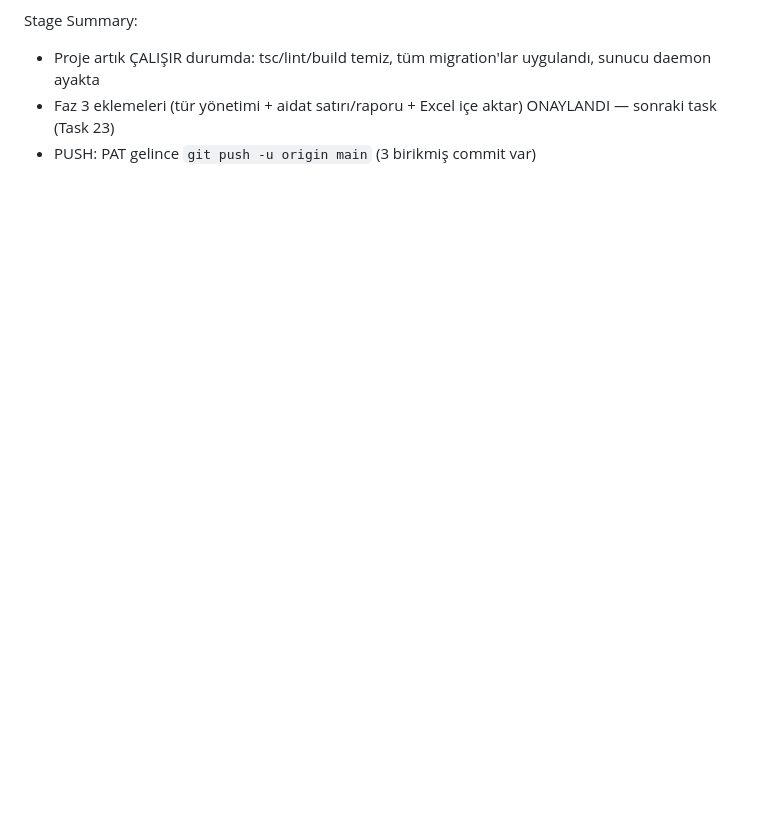
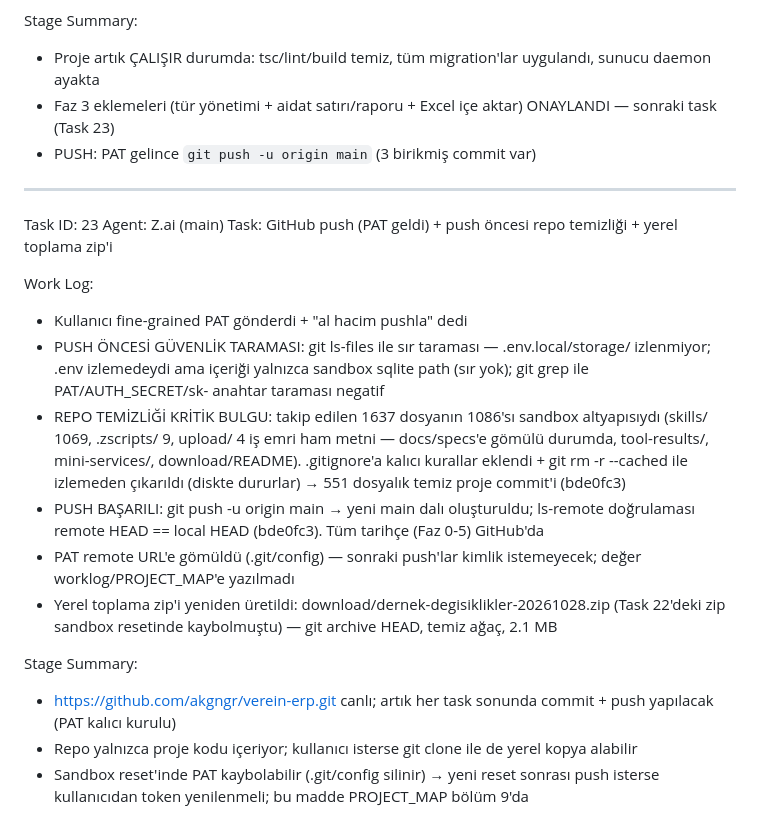
Before and after one commit to akgngr/verein-erp, a Markdown page: worklog.md, the part around the change. Rendered like a GitHub page; blank space fills up the shorter version.

Commit message:
chore: Task 23 worklog + PROJECT_MAP — GitHub push tamamlandı, repo temizliği belgelendi

```diff
--- a/worklog.md
+++ b/worklog.md
@@ -174,3 +174,21 @@ Stage Summary:
 - Proje artık ÇALIŞIR durumda: tsc/lint/build temiz, tüm migration'lar uygulandı, sunucu daemon ayakta
 - Faz 3 eklemeleri (tür yönetimi + aidat satırı/raporu + Excel içe aktar) ONAYLANDI — sonraki task (Task 23)
 - PUSH: PAT gelince `git push -u origin main` (3 birikmiş commit var)
+
+---
+Task ID: 23
+Agent: Z.ai (main)
+Task: GitHub push (PAT geldi) + push öncesi repo temizliği + yerel toplama zip'i
+
+Work Log:
+- Kullanıcı fine-grained PAT gönderdi + "al hacim pushla" dedi
+- PUSH ÖNCESİ GÜVENLİK TARAMASI: git ls-files ile sır taraması — .env.local/storage/ izlenmiyor; .env izlemedeydi ama içeriği yalnızca sandbox sqlite path (sır yok); git grep ile PAT/AUTH_SECRET/sk- anahtar taraması negatif
+- REPO TEMİZLİĞİ KRİTİK BULGU: takip edilen 1637 dosyanın 1086'sı sandbox altyapısıydı (skills/ 1069, .zscripts/ 9, upload/ 4 iş emri ham metni — docs/specs'e gömülü durumda, tool-results/, mini-services/, download/README). .gitignore'a kalıcı kurallar eklendi + git rm -r --cached ile izlemeden çıkarıldı (diskte dururlar) → 551 dosyalık temiz proje commit'i (bde0fc3)
+- PUSH BAŞARILI: git push -u origin main → yeni main dalı oluşturuldu; ls-remote doğrulaması remote HEAD == local HEAD (bde0fc3). Tüm tarihçe (Faz 0-5) GitHub'da
+- PAT remote URL'e gömüldü (.git/config) — sonraki push'lar kimlik istemeyecek; değer worklog/PROJECT_MAP'e yazılmadı
+- Yerel toplama zip'i yeniden üretildi: download/dernek-degisiklikler-20261028.zip (Task 22'deki zip sandbox resetinde kaybolmuştu) — git archive HEAD, temiz ağaç, 2.1 MB
+
+Stage Summary:
+- https://github.com/akgngr/verein-erp.git canlı; artık her task sonunda commit + push yapılacak (PAT kalıcı kurulu)
+- Repo yalnızca proje kodu içeriyor; kullanıcı isterse git clone ile de yerel kopya alabilir
+- Sandbox reset'inde PAT kaybolabilir (.git/config silinir) → yeni reset sonrası push isterse kullanıcıdan token yenilenmeli; bu madde PROJECT_MAP bölüm 9'da
```
Also changed, not shown: PROJECT_MAP.md (+4 -2 lines).
